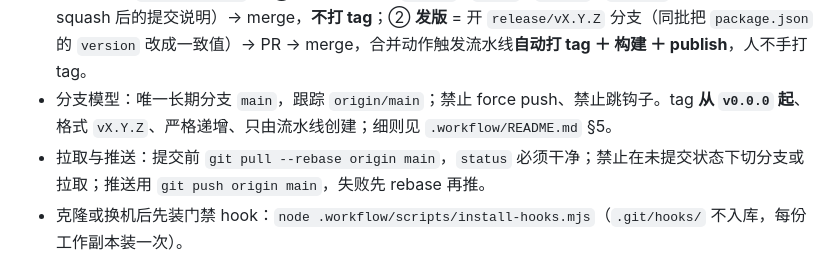
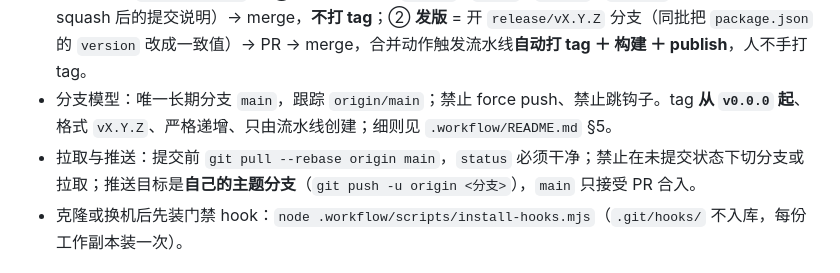
Before and after one commit to kuaizhongqiang/HumanAnatomyVirtualTraining_2026_v2_Js, a Markdown page: AGENT.md, the part around the change. GitHub-like rendering.

Commit message:
docs(agent): 推送目标改为主题分支

```diff
--- a/AGENT.md
+++ b/AGENT.md
@@ -95,7 +95,7 @@
 - 提交后必须**回读原始字节复核**：`git log -1 --format=%B`（按 UTF-8 解码比对）；**控制台回显不可信**（本机 ACP=936 会把正确中文显示成乱码）。
 - **两条通道（`D-20261030-09`）**：① **普通改动** = 开 `feat/…` / `fix/…` / `docs/…` / `chore/…` 分支 → PR（标题即 squash 后的提交说明）→ merge，**不打 tag**；② **发版** = 开 `release/vX.Y.Z` 分支（同批把 `package.json` 的 `version` 改成一致值）→ PR → merge，合并动作触发流水线**自动打 tag ＋ 构建 ＋ publish**，人不手打 tag。
 - 分支模型：唯一长期分支 `main`，跟踪 `origin/main`；禁止 force push、禁止跳钩子。tag **从 `v0.0.0` 起**、格式 `vX.Y.Z`、严格递增、只由流水线创建；细则见 `.workflow/README.md` §5。
-- 拉取与推送：提交前 `git pull --rebase origin main`，`status` 必须干净；禁止在未提交状态下切分支或拉取；推送用 `git push origin main`，失败先 rebase 再推。
+- 拉取与推送：提交前 `git pull --rebase origin main`，`status` 必须干净；禁止在未提交状态下切分支或拉取；推送目标是**自己的主题分支**（`git push -u origin <分支>`），`main` 只接受 PR 合入。
 - 克隆或换机后先装门禁 hook：`node .workflow/scripts/install-hooks.mjs`（`.git/hooks/` 不入库，每份工作副本装一次）。
 
 ## 5 常用命令
```
